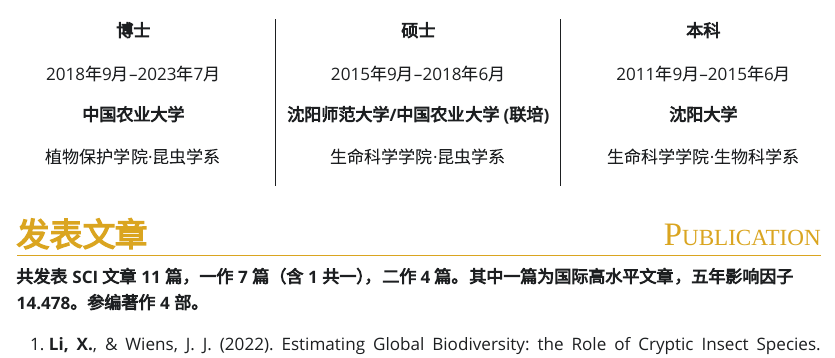
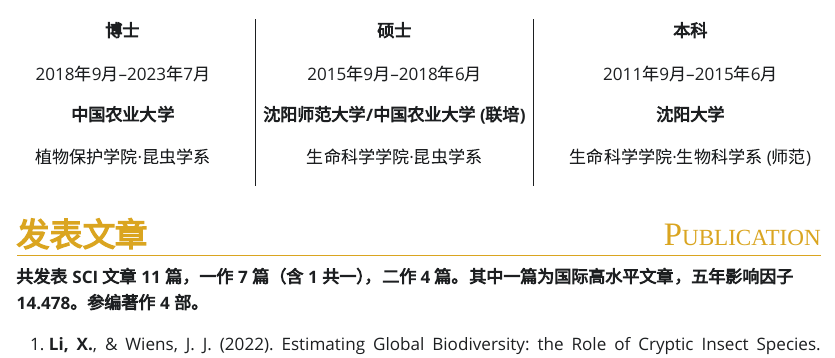
Before and after one commit to XinLi0111/cv, a Quarto document (index.qmd): the page in a window 1100 px wide, from 530 px down. The pictures show the output file index.html that the author committed with the source, opened offline; Quarto's library style sheets are replaced by a plain one without menus.

Commit message:
education style

```diff
--- a/index.qmd
+++ b/index.qmd
@@ -52,14 +52,14 @@
 生命科学学院·昆虫学系
 :::
 
-::: {.column style="text-align: center; width: 246px"}
+::: {.column style="text-align: center; width: 270px"}
 **本科**
 
 2011年9月--2015年6月
 
 **沈阳大学**
 
-生命科学学院·生物科学系
+生命科学学院·生物科学系 (师范)
 :::
 :::
 
```
Also changed, not shown: index.html, index.qmd (4 more changed lines).
